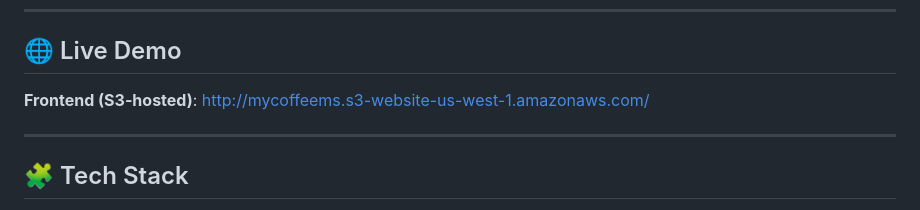
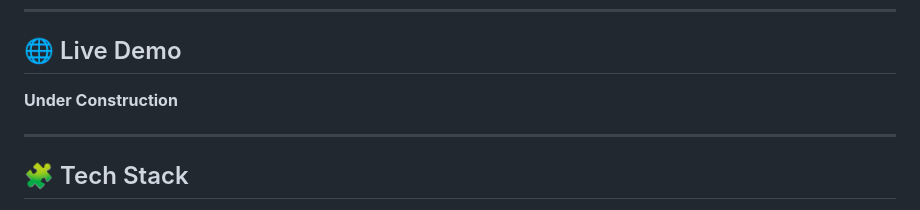
Before and after one commit to mehakvirdy/MeqeCoffee, a Markdown page: README.md, the part around the change. GitHub-like rendering.

Commit message:
Update README.md
- removed live demo to reflect updates being done

```diff
--- a/README.md
+++ b/README.md
@@ -6,7 +6,7 @@
 
 ## 🌐 Live Demo
 
-**Frontend (S3-hosted)**: [http://mycoffeems.s3-website-us-west-1.amazonaws.com/](http://mycoffeems.s3-website-us-west-1.amazonaws.com/)
+**Under Construction**
 
 ---
 
```
